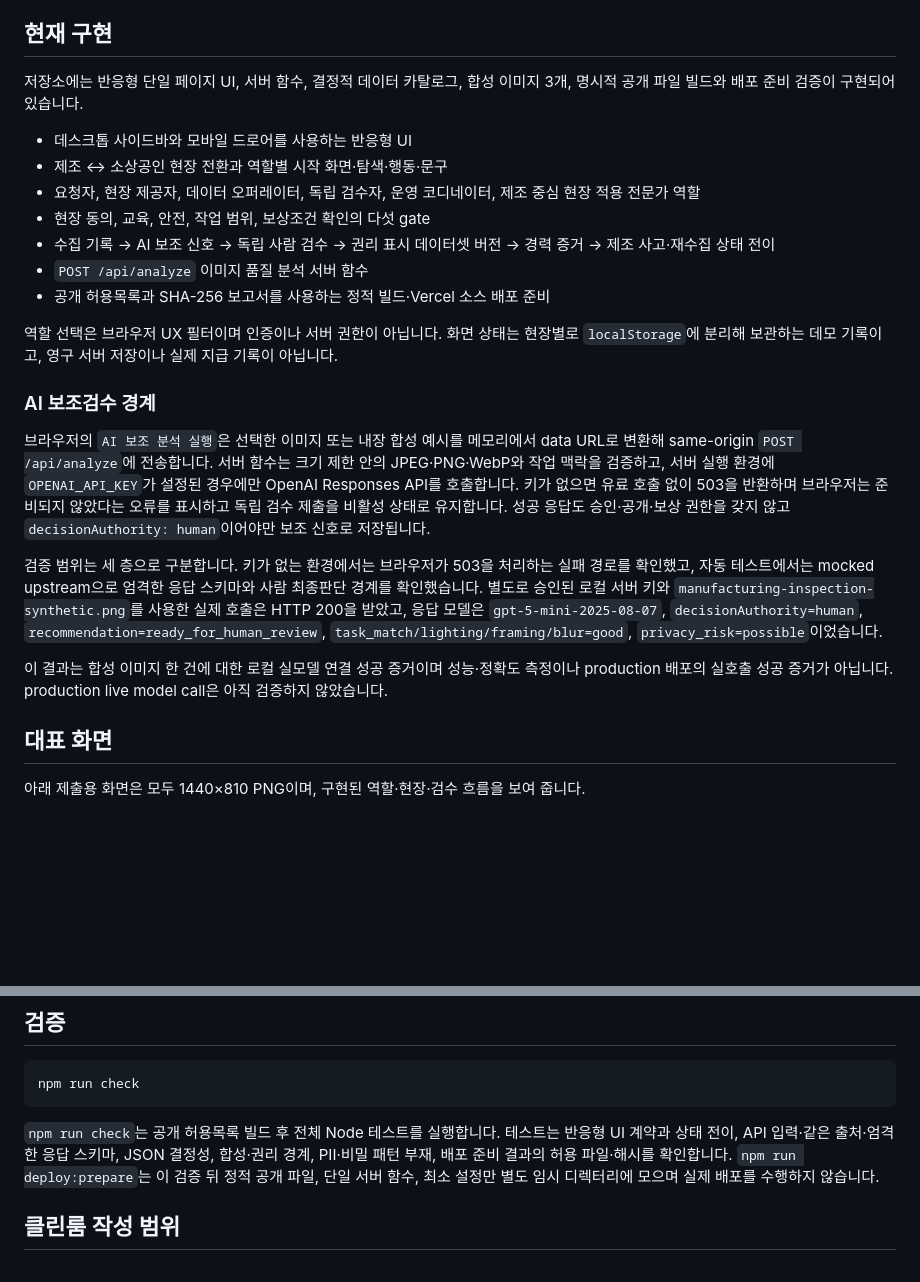
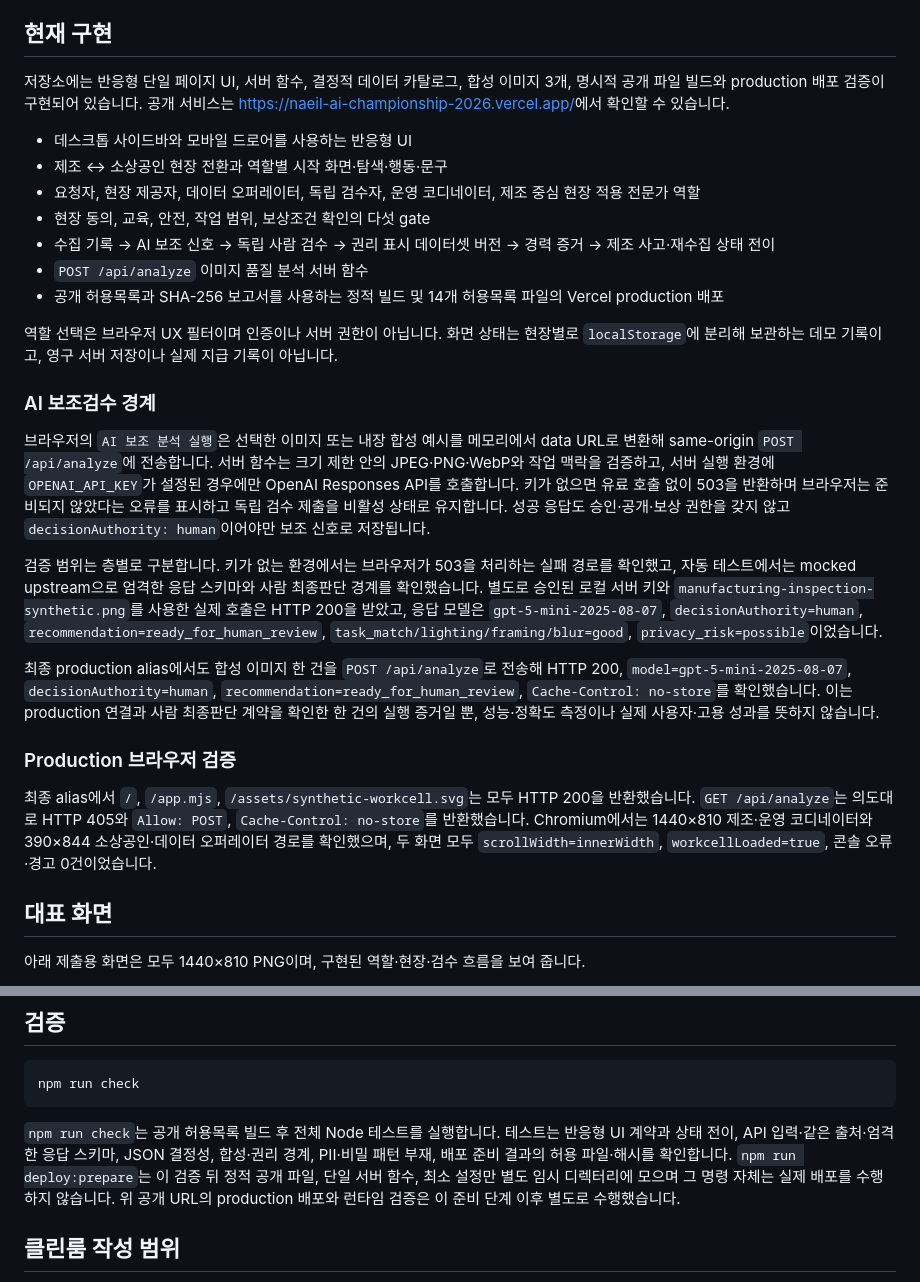
Before and after one commit to geondongkim/naeil-ai-championship-2026, a Markdown page: README.md, 2 parts joined by grey strips. GitHub-like rendering; blank space fills up the shorter version.

Commit message:
docs: record production verification

````diff
--- a/README.md
+++ b/README.md
@@ -8,7 +8,7 @@ NAEIL은 제조와 소상공인을 별도 서비스로 나누지 않고, 하나
 
 ## 현재 구현
 
-저장소에는 반응형 단일 페이지 UI, 서버 함수, 결정적 데이터 카탈로그, 합성 이미지 3개, 명시적 공개 파일 빌드와 배포 준비 검증이 구현되어 있습니다.
+저장소에는 반응형 단일 페이지 UI, 서버 함수, 결정적 데이터 카탈로그, 합성 이미지 3개, 명시적 공개 파일 빌드와 production 배포 검증이 구현되어 있습니다. 공개 서비스는 [https://naeil-ai-championship-2026.vercel.app/](https://naeil-ai-championship-2026.vercel.app/)에서 확인할 수 있습니다.
 
 - 데스크톱 사이드바와 모바일 드로어를 사용하는 반응형 UI
 - 제조 ↔ 소상공인 현장 전환과 역할별 시작 화면·탐색·행동·문구
@@ -16,7 +16,7 @@ NAEIL은 제조와 소상공인을 별도 서비스로 나누지 않고, 하나
 - 현장 동의, 교육, 안전, 작업 범위, 보상조건 확인의 다섯 gate
 - 수집 기록 → AI 보조 신호 → 독립 사람 검수 → 권리 표시 데이터셋 버전 → 경력 증거 → 제조 사고·재수집 상태 전이
 - `POST /api/analyze` 이미지 품질 분석 서버 함수
-- 공개 허용목록과 SHA-256 보고서를 사용하는 정적 빌드·Vercel 소스 배포 준비
+- 공개 허용목록과 SHA-256 보고서를 사용하는 정적 빌드 및 14개 허용목록 파일의 Vercel production 배포
 
 역할 선택은 브라우저 UX 필터이며 인증이나 서버 권한이 아닙니다. 화면 상태는 현장별로 `localStorage`에 분리해 보관하는 데모 기록이고, 영구 서버 저장이나 실제 지급 기록이 아닙니다.
 
@@ -24,9 +24,13 @@ NAEIL은 제조와 소상공인을 별도 서비스로 나누지 않고, 하나
 
 브라우저의 `AI 보조 분석 실행`은 선택한 이미지 또는 내장 합성 예시를 메모리에서 data URL로 변환해 same-origin `POST /api/analyze`에 전송합니다. 서버 함수는 크기 제한 안의 JPEG·PNG·WebP와 작업 맥락을 검증하고, 서버 실행 환경에 `OPENAI_API_KEY`가 설정된 경우에만 OpenAI Responses API를 호출합니다. 키가 없으면 유료 호출 없이 503을 반환하며 브라우저는 준비되지 않았다는 오류를 표시하고 독립 검수 제출을 비활성 상태로 유지합니다. 성공 응답도 승인·공개·보상 권한을 갖지 않고 `decisionAuthority: human`이어야만 보조 신호로 저장됩니다.
 
-검증 범위는 세 층으로 구분합니다. 키가 없는 환경에서는 브라우저가 503을 처리하는 실패 경로를 확인했고, 자동 테스트에서는 mocked upstream으로 엄격한 응답 스키마와 사람 최종판단 경계를 확인했습니다. 별도로 승인된 로컬 서버 키와 `manufacturing-inspection-synthetic.png`를 사용한 실제 호출은 HTTP 200을 받았고, 응답 모델은 `gpt-5-mini-2025-08-07`, `decisionAuthority=human`, `recommendation=ready_for_human_review`, `task_match/lighting/framing/blur=good`, `privacy_risk=possible`이었습니다.
+검증 범위는 층별로 구분합니다. 키가 없는 환경에서는 브라우저가 503을 처리하는 실패 경로를 확인했고, 자동 테스트에서는 mocked upstream으로 엄격한 응답 스키마와 사람 최종판단 경계를 확인했습니다. 별도로 승인된 로컬 서버 키와 `manufacturing-inspection-synthetic.png`를 사용한 실제 호출은 HTTP 200을 받았고, 응답 모델은 `gpt-5-mini-2025-08-07`, `decisionAuthority=human`, `recommendation=ready_for_human_review`, `task_match/lighting/framing/blur=good`, `privacy_risk=possible`이었습니다.
 
-이 결과는 합성 이미지 한 건에 대한 로컬 실모델 연결 성공 증거이며 성능·정확도 측정이나 production 배포의 실호출 성공 증거가 아닙니다. production live model call은 아직 검증하지 않았습니다.
+최종 production alias에서도 합성 이미지 한 건을 `POST /api/analyze`로 전송해 HTTP 200, `model=gpt-5-mini-2025-08-07`, `decisionAuthority=human`, `recommendation=ready_for_human_review`, `Cache-Control: no-store`를 확인했습니다. 이는 production 연결과 사람 최종판단 계약을 확인한 한 건의 실행 증거일 뿐, 성능·정확도 측정이나 실제 사용자·고용 성과를 뜻하지 않습니다.
+
+### Production 브라우저 검증
+
+최종 alias에서 `/`, `/app.mjs`, `/assets/synthetic-workcell.svg`는 모두 HTTP 200을 반환했습니다. `GET /api/analyze`는 의도대로 HTTP 405와 `Allow: POST`, `Cache-Control: no-store`를 반환했습니다. Chromium에서는 1440×810 제조·운영 코디네이터와 390×844 소상공인·데이터 오퍼레이터 경로를 확인했으며, 두 화면 모두 `scrollWidth=innerWidth`, `workcellLoaded=true`, 콘솔 오류·경고 0건이었습니다.
 
 ## 대표 화면
 
@@ -72,7 +76,7 @@ KAMP AI, AI Hub, data.go.kr은 모두 `External catalog link` 상태의 후보
 npm run check
 ```
 
-`npm run check`는 공개 허용목록 빌드 후 전체 Node 테스트를 실행합니다. 테스트는 반응형 UI 계약과 상태 전이, API 입력·같은 출처·엄격한 응답 스키마, JSON 결정성, 합성·권리 경계, PII·비밀 패턴 부재, 배포 준비 결과의 허용 파일·해시를 확인합니다. `npm run deploy:prepare`는 이 검증 뒤 정적 공개 파일, 단일 서버 함수, 최소 설정만 별도 임시 디렉터리에 모으며 실제 배포를 수행하지 않습니다.
+`npm run check`는 공개 허용목록 빌드 후 전체 Node 테스트를 실행합니다. 테스트는 반응형 UI 계약과 상태 전이, API 입력·같은 출처·엄격한 응답 스키마, JSON 결정성, 합성·권리 경계, PII·비밀 패턴 부재, 배포 준비 결과의 허용 파일·해시를 확인합니다. `npm run deploy:prepare`는 이 검증 뒤 정적 공개 파일, 단일 서버 함수, 최소 설정만 별도 임시 디렉터리에 모으며 그 명령 자체는 실제 배포를 수행하지 않습니다. 위 공개 URL의 production 배포와 런타임 검증은 이 준비 단계 이후 별도로 수행했습니다.
 
 ## 클린룸 작성 범위
 
````
Also changed, not shown: docs/SUBMISSION.md (+10 -4 lines).
